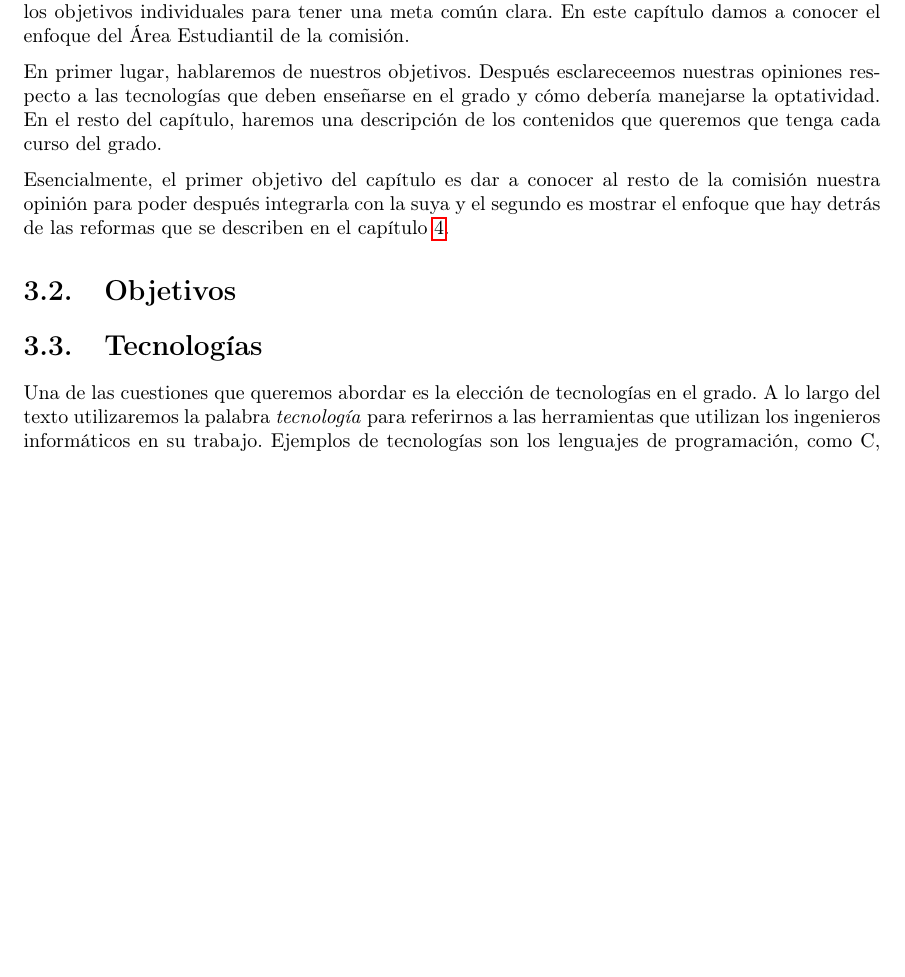
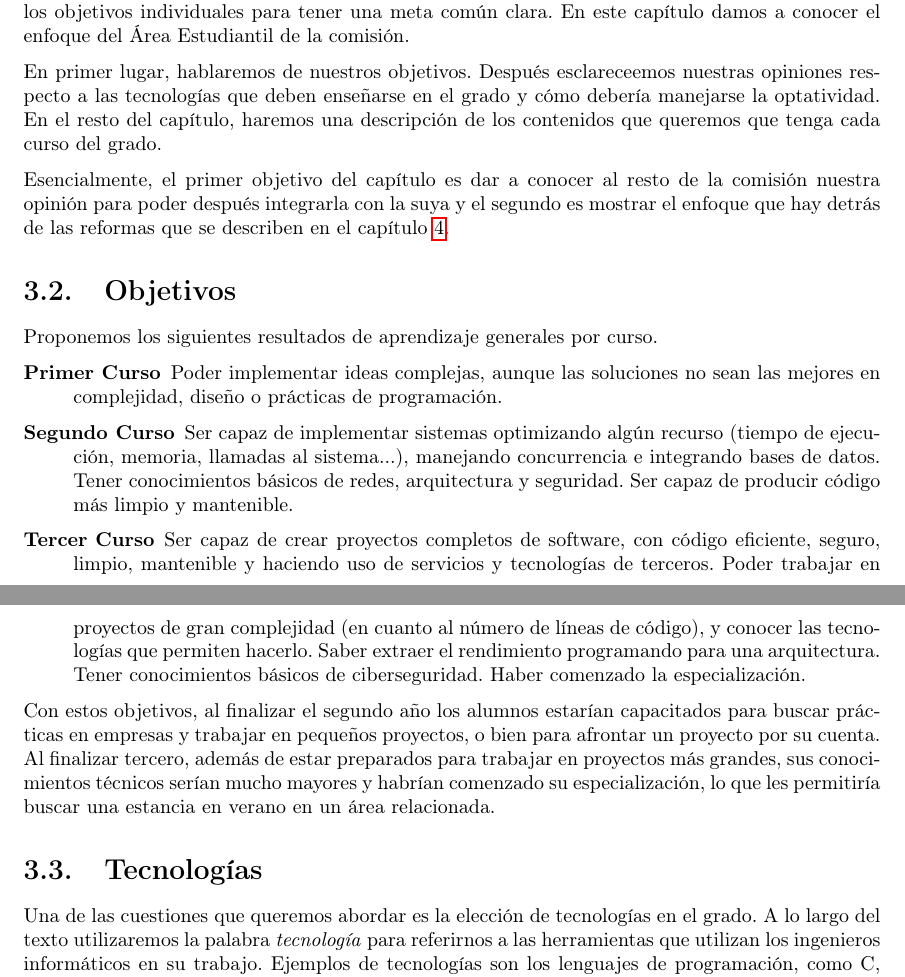
Before and after one commit to useredsa/vision-estudiantil-reforma-de-grado, a LaTeX book (propuesta-inicial-de-mejora/src/main.tex, which reads propuesta-inicial-de-mejora/src/approach.tex): part of page 11 of 26 before the commit and two parts of pages 11 and 12 of 26 after it, the two joined at a grey line, cut so that both start at the same text, the shorter picture padded with empty space. Compiled offline with pdfLaTeX.

Commit message:
Objetivos enfoque

```diff
--- a/propuesta-inicial-de-mejora/src/approach.tex
+++ b/propuesta-inicial-de-mejora/src/approach.tex
@@ -33,10 +33,44 @@ para poder después integrarla con la suya y
 el segundo es mostrar el enfoque que
 hay detrás de las reformas que se describen en el \cref{chap:proposal}.
 
-% TODO 4 abril
 \section{Objetivos}
 
-% TODO 4 abril
+Proponemos los siguientes resultados de aprendizaje generales por curso.
+
+\begin{description}
+    \item[Primer Curso] Poder implementar ideas complejas,
+    aunque las soluciones no sean las mejores en
+    complejidad, diseño o prácticas de programación.
+
+    \item[Segundo Curso] Ser capaz de implementar sistemas
+    optimizando algún recurso
+    (tiempo de ejecución, memoria, llamadas al sistema...),
+    manejando concurrencia e
+    integrando bases de datos.
+    Tener conocimientos básicos de redes, arquitectura y seguridad.
+    Ser capaz de producir código más limpio y mantenible.
+
+    \item[Tercer Curso] Ser capaz de crear proyectos completos de software,
+    con código eficiente, seguro, limpio, mantenible y
+    haciendo uso de servicios y tecnologías de terceros.
+    Poder trabajar en proyectos de gran complejidad
+    (en cuanto al número de líneas de código),
+    y conocer las tecnologías que permiten hacerlo.
+    Saber extraer el rendimiento programando para una arquitectura.
+    Tener conocimientos básicos de ciberseguridad.
+    Haber comenzado la especialización.
+\end{description}
+
+Con estos objetivos,
+al finalizar el segundo año los alumnos estarían capacitados para
+buscar prácticas en empresas y trabajar en pequeños proyectos,
+o bien para afrontar un proyecto por su cuenta.
+Al finalizar tercero,
+además de estar preparados para trabajar en proyectos más grandes,
+sus conocimientos técnicos serían mucho mayores y
+habrían comenzado su especialización,
+lo que les permitiría buscar una estancia en verano en un área relacionada.
+
 \section{Tecnologías}
 
 Una de las cuestiones que queremos abordar es
```
